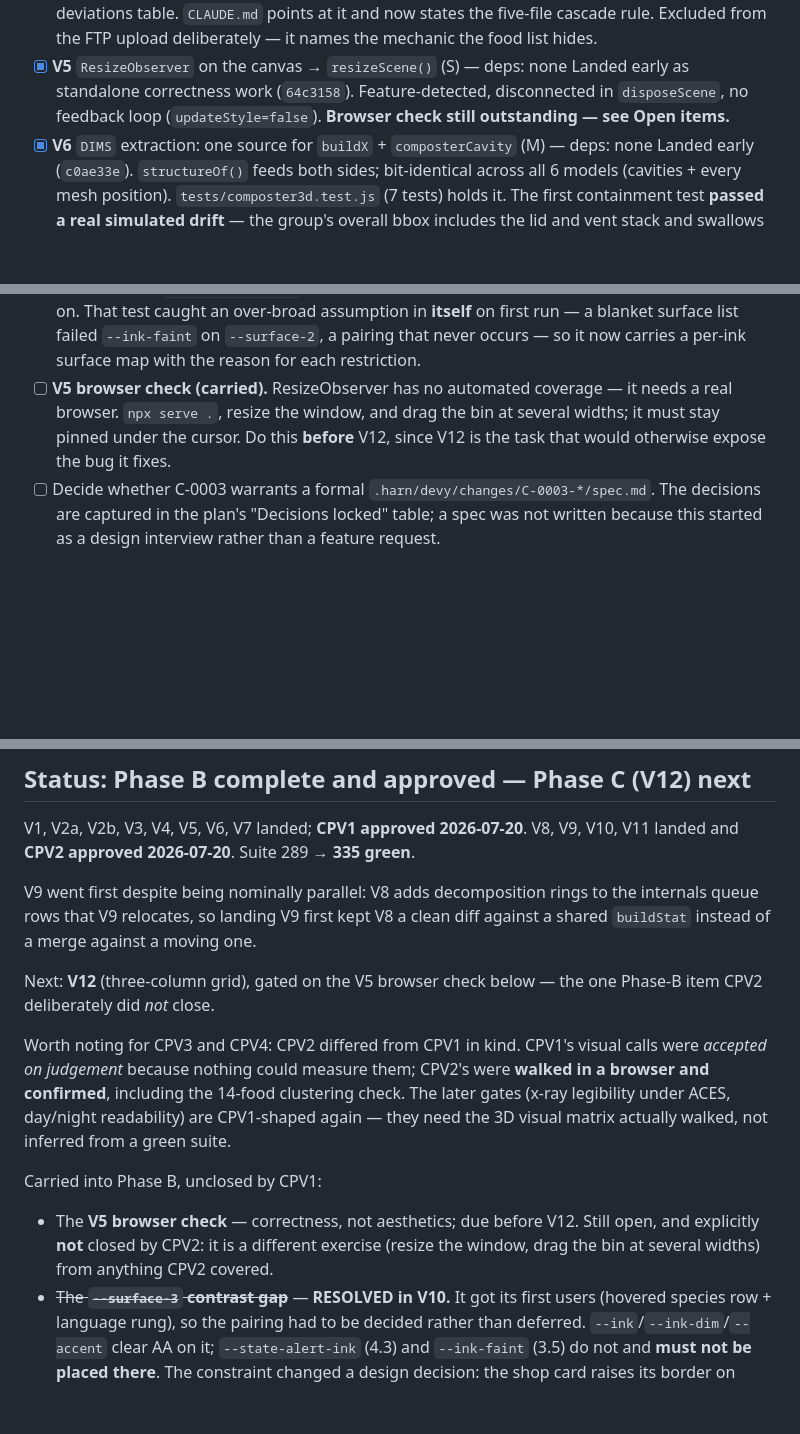
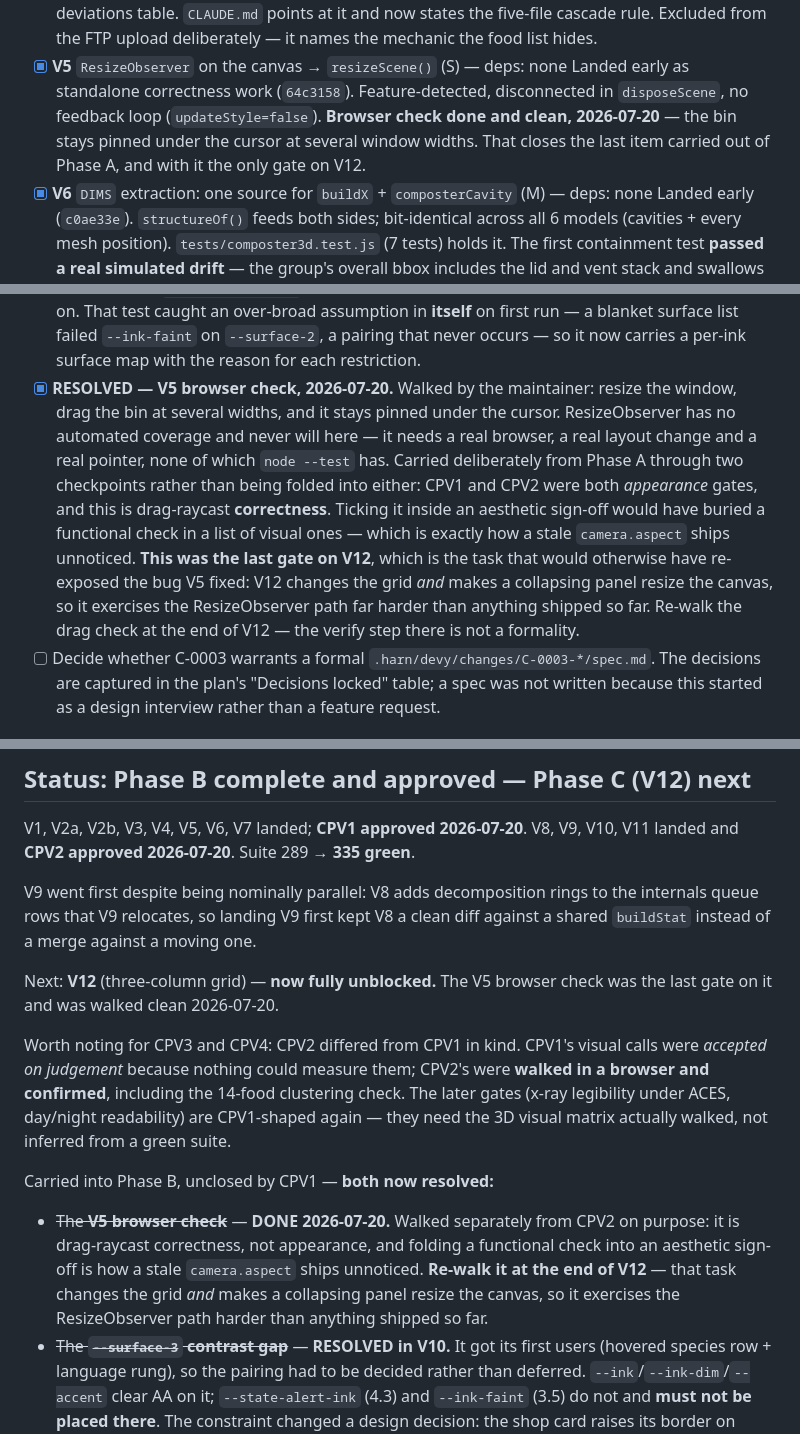
Before and after one commit to fchamone/minhocario, a Markdown page: tasks/todo-c0003-visual-redesign.md, 3 parts joined by grey strips. Drawn GitHub-style; blank space fills up the shorter version.

Commit message:
docs: V5 browser check walked clean — V12 fully unblocked
The bin stays pinned under the cursor across window widths. This was the last
item carried out of Phase A and the only remaining gate on V12.

Kept out of both CPV1 and CPV2 deliberately rather than folded into either:
those were appearance gates and this is drag-raycast correctness. Ticking a
functional check inside an aesthetic sign-off is how a stale camera.aspect ships
unnoticed.

Both the plan and the checklist now say to re-walk the drag check at the end of
V12. That is not a formality — V12 changes the grid AND makes a collapsing panel
resize the canvas, so it exercises the ResizeObserver path harder than anything
shipped so far. The CPV1/CPV2 entries keep their original "not closed by this
approval" wording, since those recorded what was true at those gates.

Co-Authored-By: Claude Opus 4.8 (1M context) <noreply@anthropic.com>

```diff
--- a/tasks/todo-c0003-visual-redesign.md
+++ b/tasks/todo-c0003-visual-redesign.md
@@ -57,8 +57,9 @@
       Excluded from the FTP upload deliberately — it names the mechanic the food list hides.
 - [x] **V5** `ResizeObserver` on the canvas → `resizeScene()` (S) — deps: none
       Landed early as standalone correctness work (`64c3158`). Feature-detected, disconnected in
-      `disposeScene`, no feedback loop (`updateStyle=false`). **Browser check still outstanding —
-      see Open items.**
+      `disposeScene`, no feedback loop (`updateStyle=false`). **Browser check done and clean,
+      2026-07-20** — the bin stays pinned under the cursor at several window widths. That closes
+      the last item carried out of Phase A, and with it the only gate on V12.
 - [x] **V6** `DIMS` extraction: one source for `buildX` + `composterCavity` (M) — deps: none
       Landed early (`c0ae33e`). `structureOf()` feeds both sides; bit-identical across all 6 models
       (cavities + every mesh position). `tests/composter3d.test.js` (7 tests) holds it. The first
@@ -255,10 +256,18 @@
       it actually sits on. That test caught an over-broad assumption in **itself** on first run —
       a blanket surface list failed `--ink-faint` on `--surface-2`, a pairing that never occurs —
       so it now carries a per-ink surface map with the reason for each restriction.
-- [ ] **V5 browser check (carried).** ResizeObserver has no automated coverage — it needs a real
-      browser. `npx serve .`, resize the window, and drag the bin at several widths; it must stay
-      pinned under the cursor. Do this **before** V12, since V12 is the task that would otherwise
-      expose the bug it fixes.
+- [x] **RESOLVED — V5 browser check, 2026-07-20.** Walked by the maintainer: resize the window,
+      drag the bin at several widths, and it stays pinned under the cursor. ResizeObserver has no
+      automated coverage and never will here — it needs a real browser, a real layout change and a
+      real pointer, none of which `node --test` has.
+      Carried deliberately from Phase A through two checkpoints rather than being folded into
+      either: CPV1 and CPV2 were both *appearance* gates, and this is drag-raycast **correctness**.
+      Ticking it inside an aesthetic sign-off would have buried a functional check in a list of
+      visual ones — which is exactly how a stale `camera.aspect` ships unnoticed.
+      **This was the last gate on V12**, which is the task that would otherwise have re-exposed
+      the bug V5 fixed: V12 changes the grid *and* makes a collapsing panel resize the canvas, so
+      it exercises the ResizeObserver path far harder than anything shipped so far. Re-walk the
+      drag check at the end of V12 — the verify step there is not a formality.
 - [ ] Decide whether C-0003 warrants a formal `.harn/devy/changes/C-0003-*/spec.md`. The decisions
       are captured in the plan's "Decisions locked" table; a spec was not written because this
       started as a design interview rather than a feature request.
@@ -281,8 +290,8 @@ V9 went first despite being nominally parallel: V8 adds decomposition rings to
 the internals queue rows that V9 relocates, so landing V9 first kept V8 a clean
 diff against a shared `buildStat` instead of a merge against a moving one.
 
-Next: **V12** (three-column grid), gated on the V5 browser check below — the one
-Phase-B item CPV2 deliberately did *not* close.
+Next: **V12** (three-column grid) — **now fully unblocked.** The V5 browser check
+was the last gate on it and was walked clean 2026-07-20.
 
 Worth noting for CPV3 and CPV4: CPV2 differed from CPV1 in kind. CPV1's visual
 calls were *accepted on judgement* because nothing could measure them; CPV2's
@@ -291,10 +300,13 @@ check. The later gates (x-ray legibility under ACES, day/night readability) are
 CPV1-shaped again — they need the 3D visual matrix actually walked, not inferred
 from a green suite.
 
-Carried into Phase B, unclosed by CPV1:
-- The **V5 browser check** — correctness, not aesthetics; due before V12. Still
-  open, and explicitly **not** closed by CPV2: it is a different exercise
-  (resize the window, drag the bin at several widths) from anything CPV2 covered.
+Carried into Phase B, unclosed by CPV1 — **both now resolved:**
+- ~~The **V5 browser check**~~ — **DONE 2026-07-20.** Walked separately from CPV2
+  on purpose: it is drag-raycast correctness, not appearance, and folding a
+  functional check into an aesthetic sign-off is how a stale `camera.aspect`
+  ships unnoticed. **Re-walk it at the end of V12** — that task changes the grid
+  *and* makes a collapsing panel resize the canvas, so it exercises the
+  ResizeObserver path harder than anything shipped so far.
 - ~~The **`--surface-3` contrast gap**~~ — **RESOLVED in V10.** It got its first
   users (hovered species row + language rung), so the pairing had to be decided
   rather than deferred. `--ink`/`--ink-dim`/`--accent` clear AA on it;
```
Also changed, not shown: tasks/plan-c0003-visual-redesign.md (+5 -3 lines).
